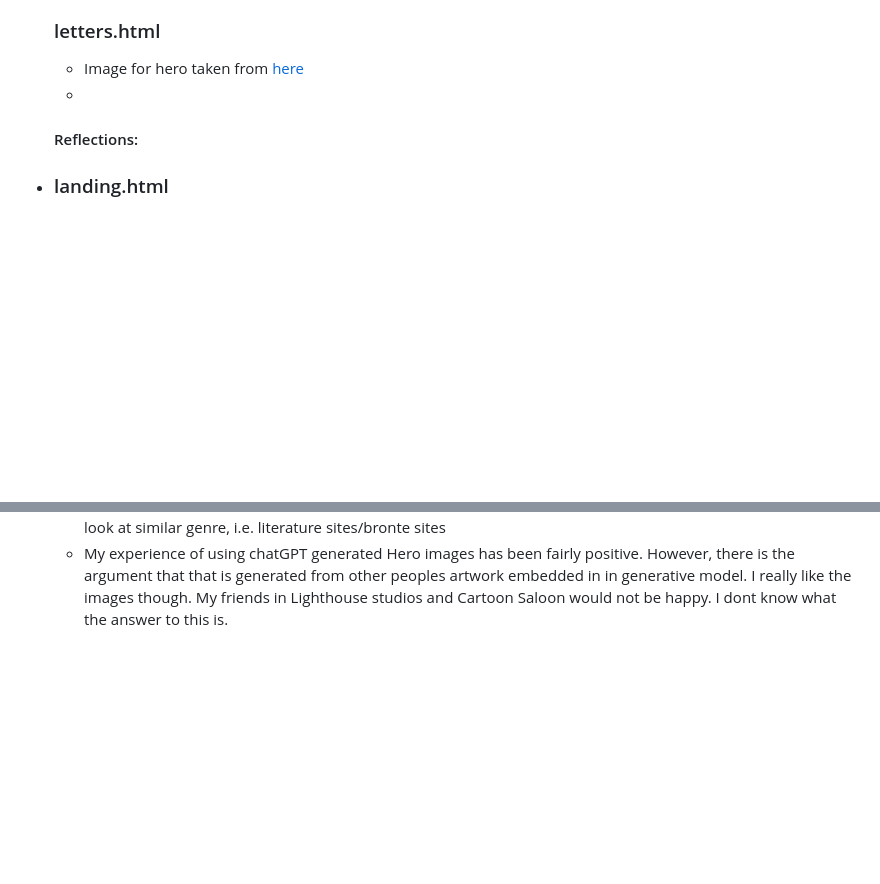
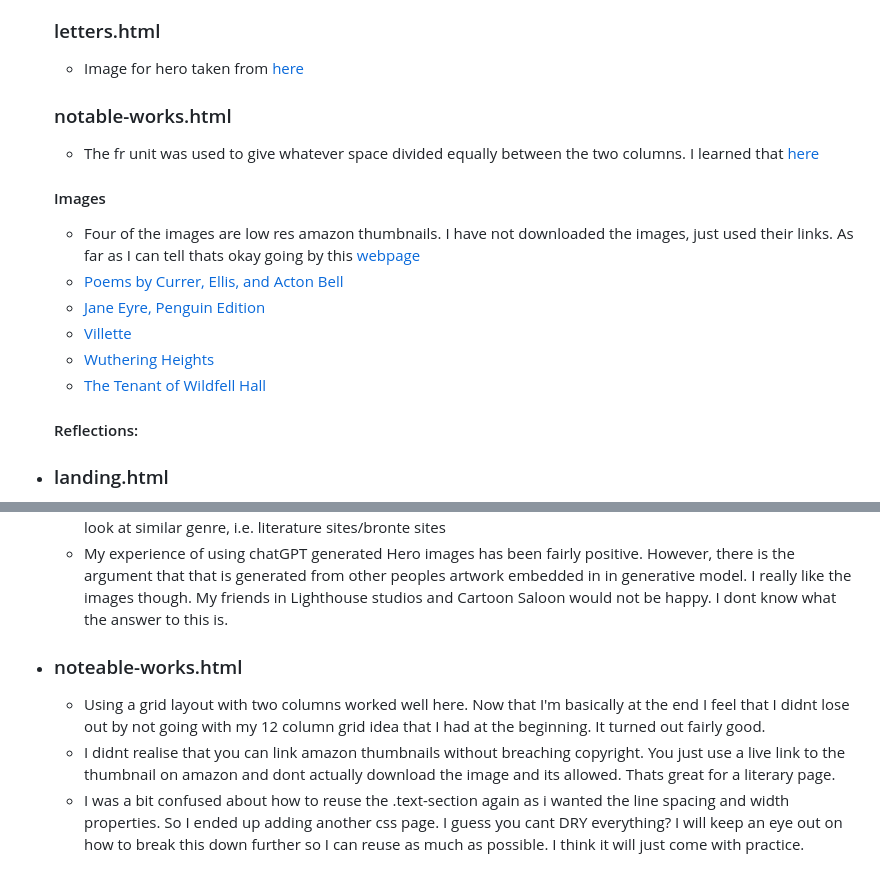
Before and after one commit to AdamMcCarthyCS/web-dev-1-assignment-1, a Markdown page: README.md, 2 parts joined by grey strips. Rendered like a GitHub page; blank space fills up the shorter version.

Commit message:
docs(readme): Add reflections for notable-works.html

```diff
--- a/README.md
+++ b/README.md
@@ -53,8 +53,15 @@ First I will build a 5 page website. If that works out I will extend it to 8 pag
     - Cancelled out dark overlay using filter: brightness() which I learned [here](https://developer.mozilla.org/en-US/docs/Web/CSS/Reference/Values/filter-function/brightness)
     ### letters.html
     - Image for hero taken from [here](https://editions.covecollective.org/sites/default/files/styles/gallery_zoom/public/gallery/WritingRoom2.jpg?itok=wc7B1qLP)
-    -
-
+    ### notable-works.html
+    - The fr unit was used to give whatever space divided equally between the two columns. I learned that [here](https://www.theodinproject.com/lessons/node-path-intermediate-html-and-css-advanced-grid-properties#fractional-units)
+    #### Images
+    - Four of the images are low res amazon thumbnails. I have not downloaded the images, just used their links. As far as I can tell thats okay going by this [webpage](https://www.osborneclarke.com/insights/can-link-frame-third-party-content-without-permission?)
+    - [Poems by Currer, Ellis, and Acton Bell](https://en.wikipedia.org/wiki/Poems_by_Currer,_Ellis,_and_Acton_Bell#/media/File:Bronte_poems2.jpg)
+    - [Jane Eyre, Penguin Edition](https://m.media-amazon.com/images/I/81pwJjgcwwL._SY385_.jpg)
+    - [Villette](ttps://m.media-amazon.com/images/I/61qk4BTy82L._SY385_.jpg)
+    - [Wuthering Heights](https://m.media-amazon.com/images/I/81T34Sem-tL._SY385_.jpg)
+    - [The Tenant of Wildfell Hall](https://m.media-amazon.com/images/I/51gJaXujOBL._SY385_.jpg)
     #### Reflections:
 - ### landing.html
     - I started with the idea of using grid for the main container and ended up not using it! Lets hope that doesn't evolve into a disaster!
@@ -117,3 +124,7 @@ First I will build a 5 page website. If that works out I will extend it to 8 pag
     - I have rearranged the css into separate files. The main learning from this is that the @import url() has to be at the top of the main styles.css and can only be preceeded by other @import statements, no comments, or css can come before it
     - The headers for the letter quote sections are a bit basic. Could I come up with something more fancy? Or am I just overthinking it? What do people generally do on other sites that are content heavy? Look some up, but look at similar genre, i.e. literature sites/bronte sites
     - My experience of using chatGPT generated Hero images has been fairly positive. However, there is the argument that that is generated from other peoples artwork embedded in in generative model. I really like the images though. My friends in Lighthouse studios and Cartoon Saloon would not be happy. I dont know what the answer to this is.
+- ### noteable-works.html
+    - Using a grid layout with two columns worked well here. Now that I'm basically at the end I feel that I didnt lose out by not going with my 12 column grid idea that I had at the beginning. It turned out fairly good.
+    - I didnt realise that you can link amazon thumbnails without breaching copyright. You just use a live link to the thumbnail on amazon and dont actually download the image and its allowed. Thats great for a literary page.
+    - I was a bit confused about how to reuse the .text-section again as i wanted the line spacing and width properties. So I ended up adding another css page. I guess you cant DRY everything? I will keep an eye out on how to break this down further so I can reuse as much as possible. I think it will just come with practice.
```
